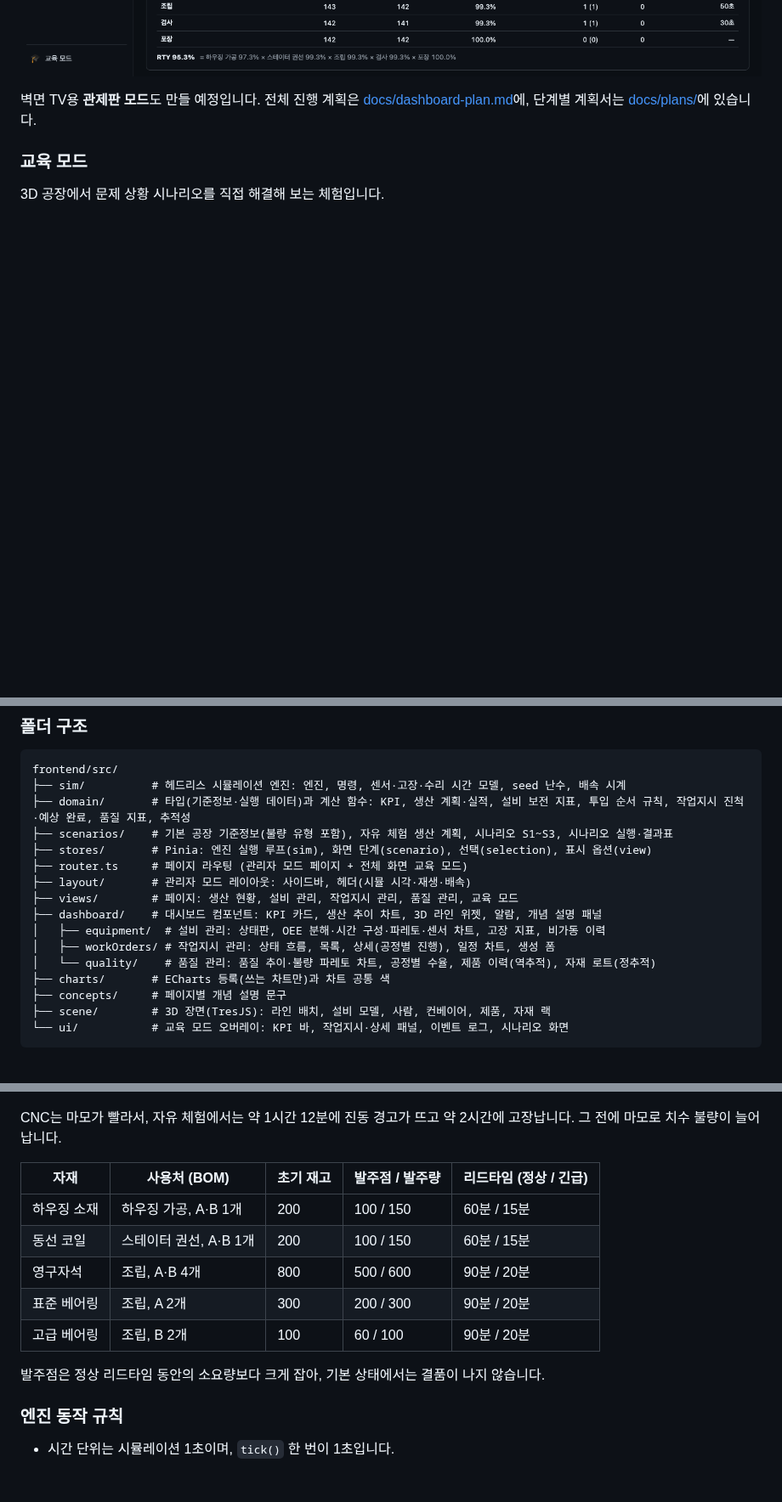
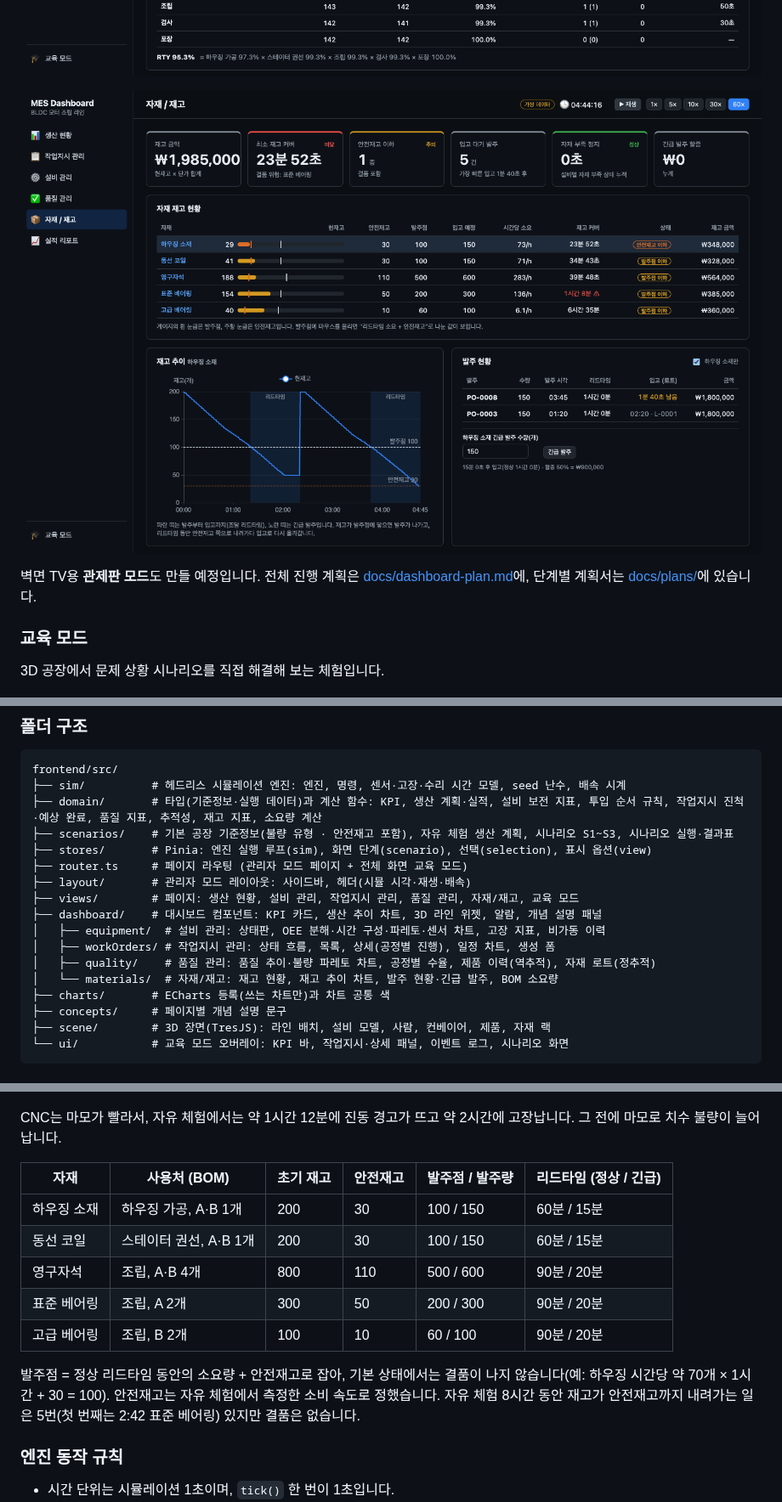
Before and after one commit to popcorn0125/mes-study, a Markdown page: README.md, 3 parts joined by grey strips. Shown at 85% size. Rendered like a GitHub page; pictures changed too: docs/images/dashboard-materials.png (added); blank space fills up the shorter version.

````diff
--- a/README.md
+++ b/README.md
@@ -27,6 +27,8 @@ MES 기능 단위로 페이지를 나눴습니다. 모든 페이지는 같은
 ![작업지시 관리 — CNC 고장 중, 투입 순서대로 쌓은 작업지시별 예상 완료와 납기 여유](docs/images/dashboard-work-orders.png)
 
 ![품질 관리 — CNC 마모가 쌓인 1~2시 구간에 치수 불량(설비 마모)이 늘고 직행률이 떨어진 모습](docs/images/dashboard-quality.png)
+
+![자재/재고 — 하우징 재고가 발주 뒤 리드타임 동안 안전재고 아래까지 내려가고, 입고로 다시 올라가는 톱니 모양](docs/images/dashboard-materials.png)
 
 벽면 TV용 **관제판 모드**도 만들 예정입니다. 전체 진행 계획은 [docs/dashboard-plan.md](docs/dashboard-plan.md)에, 단계별 계획서는 [docs/plans/](docs/plans/)에 있습니다.
 
@@ -98,16 +100,17 @@ npm run build      # 타입 검사 + 프로덕션 빌드
 ```
 frontend/src/
 ├── sim/          # 헤드리스 시뮬레이션 엔진: 엔진, 명령, 센서·고장·수리 시간 모델, seed 난수, 배속 시계
-├── domain/       # 타입(기준정보·실행 데이터)과 계산 함수: KPI, 생산 계획·실적, 설비 보전 지표, 투입 순서 규칙, 작업지시 진척·예상 완료, 품질 지표, 추적성
-├── scenarios/    # 기본 공장 기준정보(불량 유형 포함), 자유 체험 생산 계획, 시나리오 S1~S3, 시나리오 실행·결과표
+├── domain/       # 타입(기준정보·실행 데이터)과 계산 함수: KPI, 생산 계획·실적, 설비 보전 지표, 투입 순서 규칙, 작업지시 진척·예상 완료, 품질 지표, 추적성, 재고 지표, 소요량 계산
+├── scenarios/    # 기본 공장 기준정보(불량 유형 · 안전재고 포함), 자유 체험 생산 계획, 시나리오 S1~S3, 시나리오 실행·결과표
 ├── stores/       # Pinia: 엔진 실행 루프(sim), 화면 단계(scenario), 선택(selection), 표시 옵션(view)
 ├── router.ts     # 페이지 라우팅 (관리자 모드 페이지 + 전체 화면 교육 모드)
 ├── layout/       # 관리자 모드 레이아웃: 사이드바, 헤더(시뮬 시각·재생·배속)
-├── views/        # 페이지: 생산 현황, 설비 관리, 작업지시 관리, 품질 관리, 교육 모드
+├── views/        # 페이지: 생산 현황, 설비 관리, 작업지시 관리, 품질 관리, 자재/재고, 교육 모드
 ├── dashboard/    # 대시보드 컴포넌트: KPI 카드, 생산 추이 차트, 3D 라인 위젯, 알람, 개념 설명 패널
 │   ├── equipment/  # 설비 관리: 상태판, OEE 분해·시간 구성·파레토·센서 차트, 고장 지표, 비가동 이력
 │   ├── workOrders/ # 작업지시 관리: 상태 흐름, 목록, 상세(공정별 진행), 일정 차트, 생성 폼
-│   └── quality/    # 품질 관리: 품질 추이·불량 파레토 차트, 공정별 수율, 제품 이력(역추적), 자재 로트(정추적)
+│   ├── quality/    # 품질 관리: 품질 추이·불량 파레토 차트, 공정별 수율, 제품 이력(역추적), 자재 로트(정추적)
+│   └── materials/  # 자재/재고: 재고 현황, 재고 추이 차트, 발주 현황·긴급 발주, BOM 소요량
 ├── charts/       # ECharts 등록(쓰는 차트만)과 차트 공통 색
 ├── concepts/     # 페이지별 개념 설명 문구
 ├── scene/        # 3D 장면(TresJS): 라인 배치, 설비 모델, 사람, 컨베이어, 제품, 자재 랙
@@ -154,15 +157,15 @@ frontend/src/
 
 CNC는 마모가 빨라서, 자유 체험에서는 약 1시간 12분에 진동 경고가 뜨고 약 2시간에 고장납니다. 그 전에 마모로 치수 불량이 늘어납니다.
 
-| 자재 | 사용처 (BOM) | 초기 재고 | 발주점 / 발주량 | 리드타임 (정상 / 긴급) |
-|---|---|---|---|---|
-| 하우징 소재 | 하우징 가공, A·B 1개 | 200 | 100 / 150 | 60분 / 15분 |
-| 동선 코일 | 스테이터 권선, A·B 1개 | 200 | 100 / 150 | 60분 / 15분 |
-| 영구자석 | 조립, A·B 4개 | 800 | 500 / 600 | 90분 / 20분 |
-| 표준 베어링 | 조립, A 2개 | 300 | 200 / 300 | 90분 / 20분 |
-| 고급 베어링 | 조립, B 2개 | 100 | 60 / 100 | 90분 / 20분 |
+| 자재 | 사용처 (BOM) | 초기 재고 | 안전재고 | 발주점 / 발주량 | 리드타임 (정상 / 긴급) |
+|---|---|---|---|---|---|
+| 하우징 소재 | 하우징 가공, A·B 1개 | 200 | 30 | 100 / 150 | 60분 / 15분 |
+| 동선 코일 | 스테이터 권선, A·B 1개 | 200 | 30 | 100 / 150 | 60분 / 15분 |
+| 영구자석 | 조립, A·B 4개 | 800 | 110 | 500 / 600 | 90분 / 20분 |
+| 표준 베어링 | 조립, A 2개 | 300 | 50 | 200 / 300 | 90분 / 20분 |
+| 고급 베어링 | 조립, B 2개 | 100 | 10 | 60 / 100 | 90분 / 20분 |
 
-발주점은 정상 리드타임 동안의 소요량보다 크게 잡아, 기본 상태에서는 결품이 나지 않습니다.
+발주점 = 정상 리드타임 동안의 소요량 + 안전재고로 잡아, 기본 상태에서는 결품이 나지 않습니다(예: 하우징 시간당 약 70개 × 1시간 + 30 = 100). 안전재고는 자유 체험에서 측정한 소비 속도로 정했습니다. 자유 체험 8시간 동안 재고가 안전재고까지 내려가는 일은 5번(첫 번째는 2:42 표준 베어링) 있지만 결품은 없습니다.
 
 ### 엔진 동작 규칙
 
````
Also changed, not shown: other parts of README.md (+6 -2 lines), docs/plans/phase5-material-management.md (+19 -9 lines), 4 other files.
